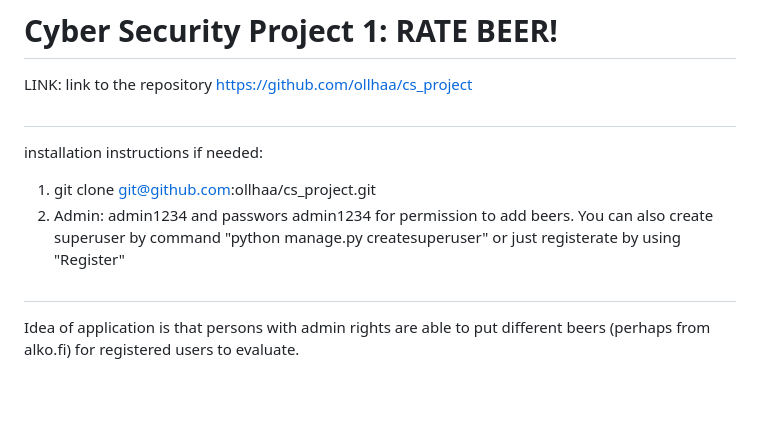
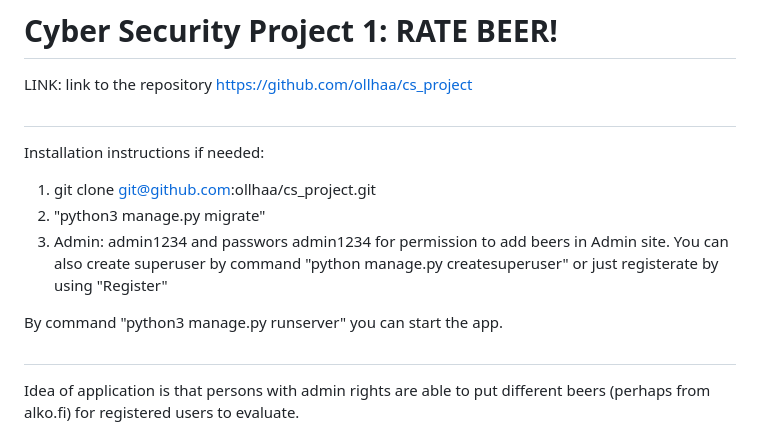
Before and after one commit to ollhaa/cs_project, a Markdown page: README.md, the part around the change. Rendered like a GitHub page; blank space fills up the shorter version.

```diff
--- a/README.md
+++ b/README.md
@@ -2,9 +2,13 @@
 
 LINK: link to the repository https://github.com/ollhaa/cs_project
 #
-installation instructions if needed:
+Installation instructions if needed:
+
 1) git clone git@github.com:ollhaa/cs_project.git
-2) Admin: admin1234 and passwors admin1234 for permission to add beers. You can also create superuser by command "python manage.py createsuperuser" or just registerate by using "Register"
+2) "python3 manage.py migrate"
+3) Admin: admin1234 and passwors admin1234 for permission to add beers in Admin site. You can also create superuser by command "python manage.py createsuperuser" or just registerate by using "Register"
+
+By command "python3 manage.py runserver" you can start the app.
 
 #
 Idea of application is that persons with admin rights are able to put different beers (perhaps from alko.fi) for registered users to evaluate.
```
